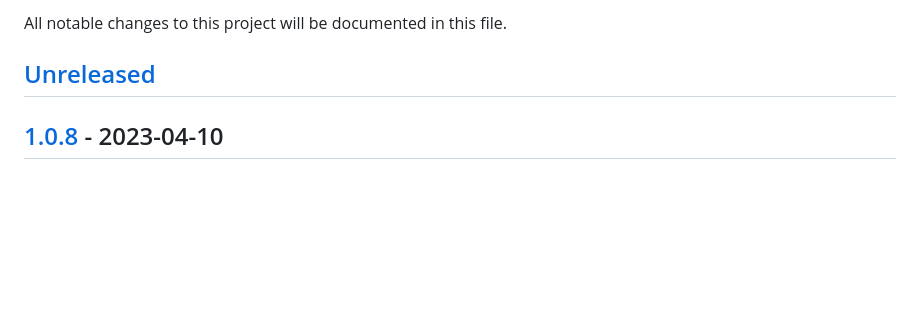
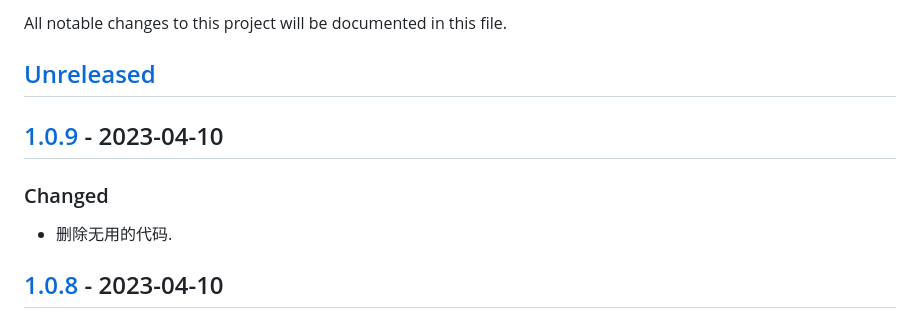
Before and after one commit to quant1x/data, a Markdown page: CHANGELOG.md, the part around the change printed below. Rendered like a GitHub page; blank space fills up the shorter version.

```diff
--- a/CHANGELOG.md
+++ b/CHANGELOG.md
@@ -2,6 +2,10 @@
 All notable changes to this project will be documented in this file.
 
 ## [Unreleased]
+
+## [1.0.9] - 2023-04-10
+### Changed
+- 删除无用的代码.
 
 ## [1.0.8] - 2023-04-10
 ### Changed
```
Also changed, not shown: other parts of CHANGELOG.md (+2 -1 lines).
